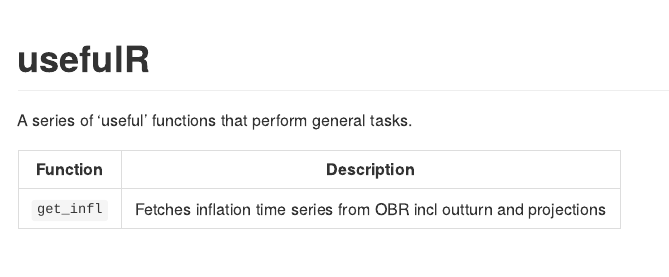
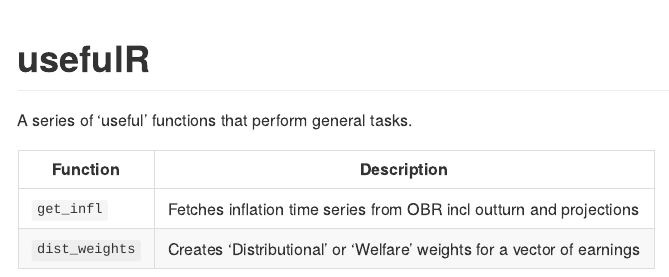
Before and after one commit to l-hodge/usefulR, an R Markdown document (README.Rmd): the page in a window 1100 px wide, from its top. The pictures show the output file README.md that the author committed with the source, drawn offline in the style of GitHub; badge pictures from the web are left out.

Commit message:
UPDATE: README

```diff
--- a/README.Rmd
+++ b/README.Rmd
@@ -17,3 +17,4 @@ A series of 'useful' functions that perform general tasks.
 | Function | Description |
 |----|----|
 | `get_infl` | Fetches inflation time series from OBR incl outturn and projections |
+| `dist_weights` | Creates 'Distributional' or 'Welfare' weights for a vector of earnings |
```
Also changed, not shown: README.md.
